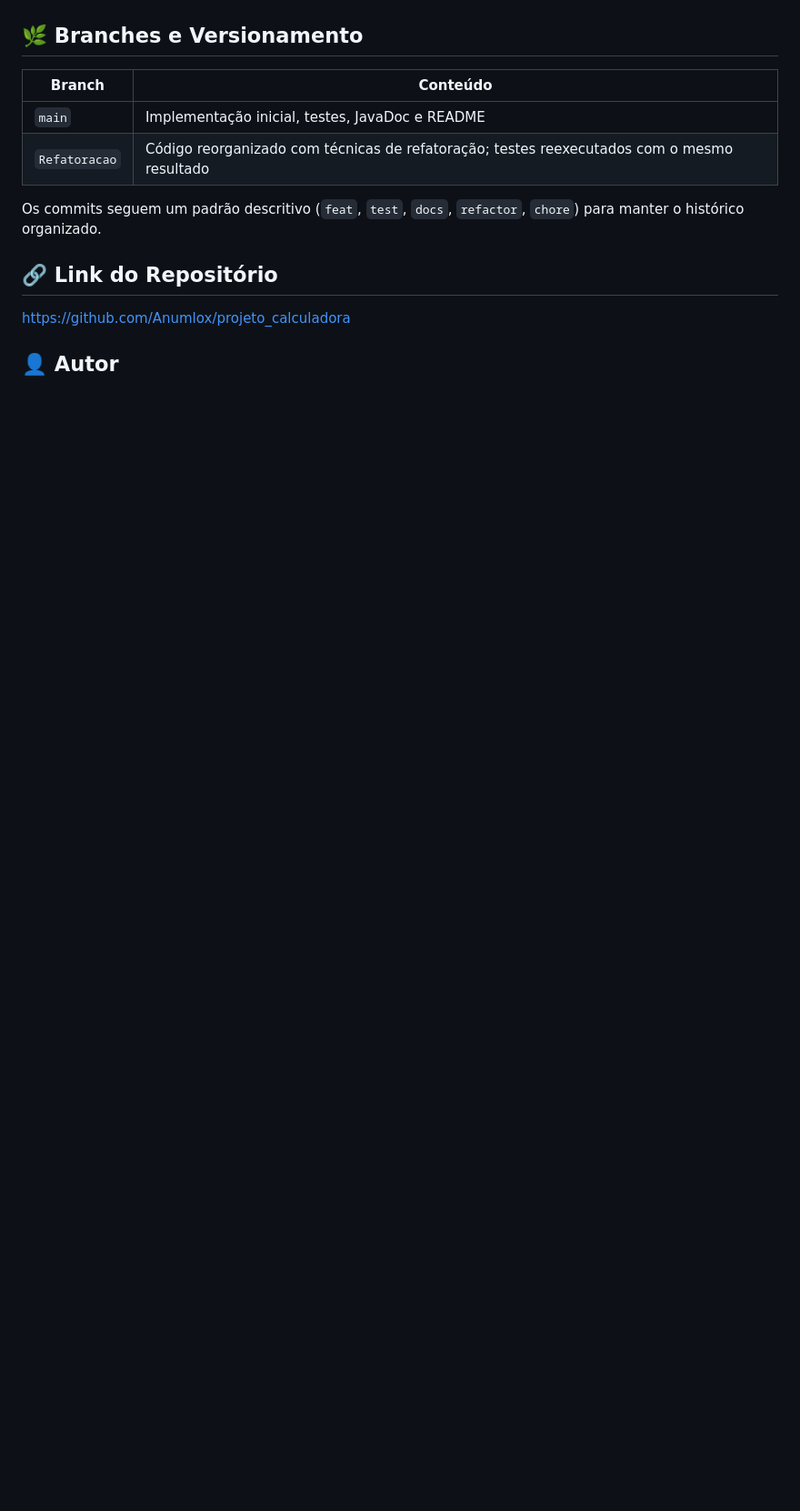
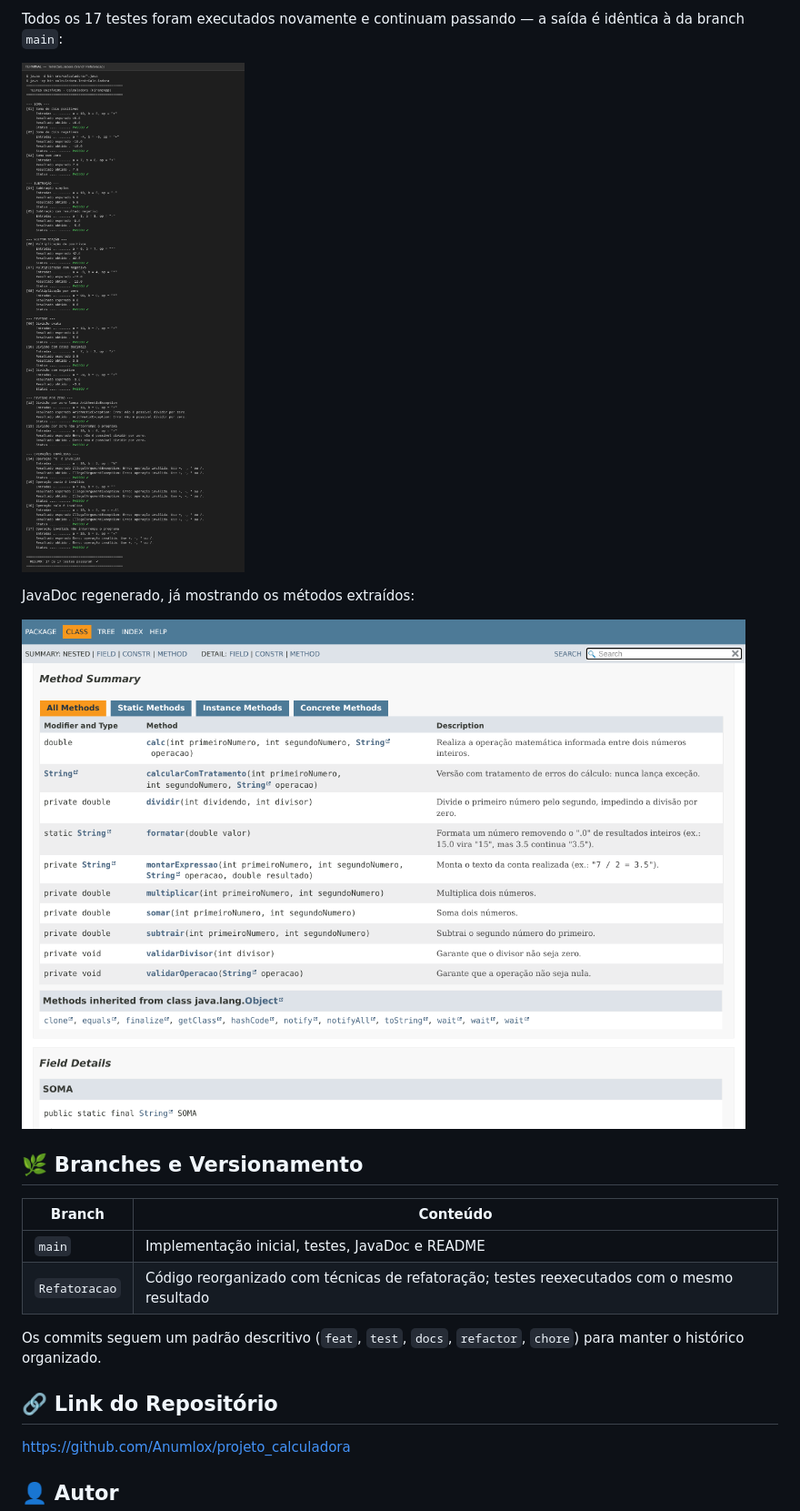
Before and after one commit to Anumlox/projeto_calculadora, a Markdown page: README.md, the part around one of its changes. Shown at 91% size. Rendered like a GitHub page; pictures changed too: imagens/javadoc_refatoracao.png (added), imagens/testes_refatoracao.png (added); blank space fills up the shorter version.

Commit message:
docs: atualiza README com a seção de refatoração e prints dos testes reexecutados

```diff
--- a/README.md
+++ b/README.md
@@ -121,3 +165,11 @@ Detalhe do método `calc` (`@param`, `@return` e `@throws`):
+Todos os 17 testes foram executados novamente e continuam passando — a saída é idêntica à da branch `main`:
+
+![Testes após a refatoração](imagens/testes_refatoracao.png)
+
+JavaDoc regenerado, já mostrando os métodos extraídos:
+
+![JavaDoc após a refatoração](imagens/javadoc_refatoracao.png)
+
 ## 🌿 Branches e Versionamento
 
 | Branch | Conteúdo |
```
Also changed, not shown: other parts of README.md (+46 -2 lines).
